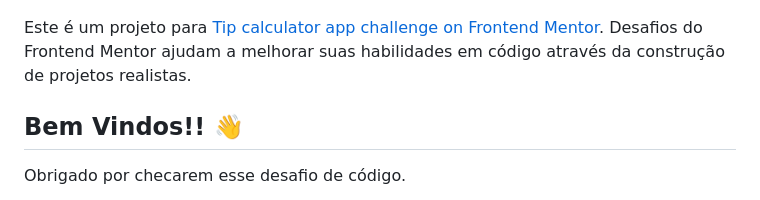
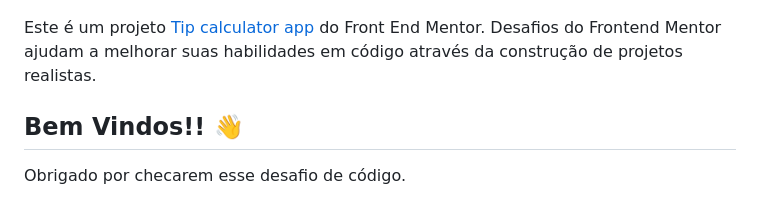
Before and after one commit to Faelsc/calculadora-de-gorjeta, a Markdown page: README.md, the part around the change. GitHub-like rendering.

Commit message:
:books: docs: Atualizaçao do README

```diff
--- a/README.md
+++ b/README.md
@@ -2,7 +2,7 @@
 
 ![Design preview for the Tip calculator app coding challenge](./design/desktop-preview.jpg)
 
-Este é um projeto para [Tip calculator app challenge on Frontend Mentor](https://www.frontendmentor.io/challenges/tip-calculator-app-ugJNGbJUX). Desafios do Frontend Mentor ajudam a melhorar suas habilidades em código através da construção de projetos realistas.
+Este é um projeto [Tip calculator app](https://www.frontendmentor.io/challenges/tip-calculator-app-ugJNGbJUX) do Front End Mentor. Desafios do Frontend Mentor ajudam a melhorar suas habilidades em código através da construção de projetos realistas.
 
 ## Bem Vindos!! 👋
 
```
